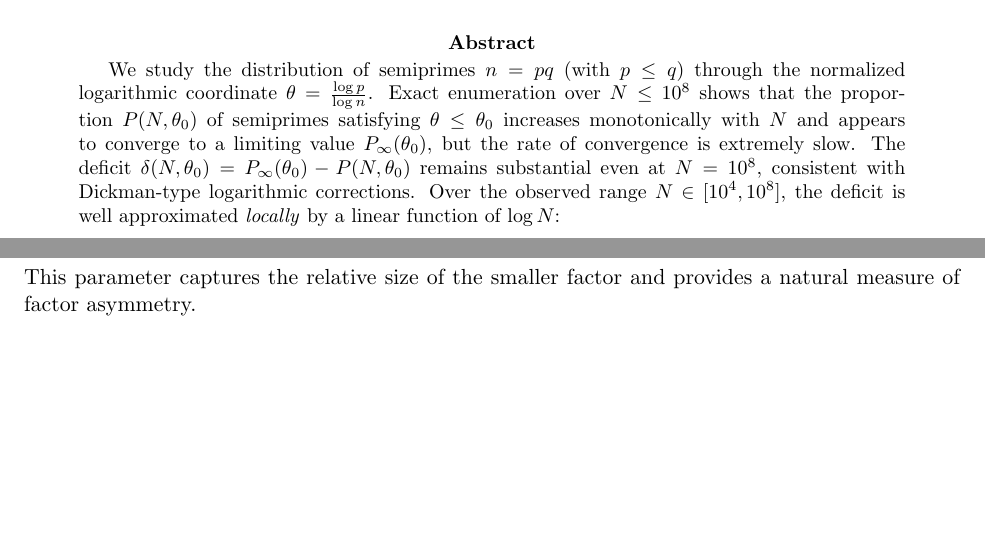
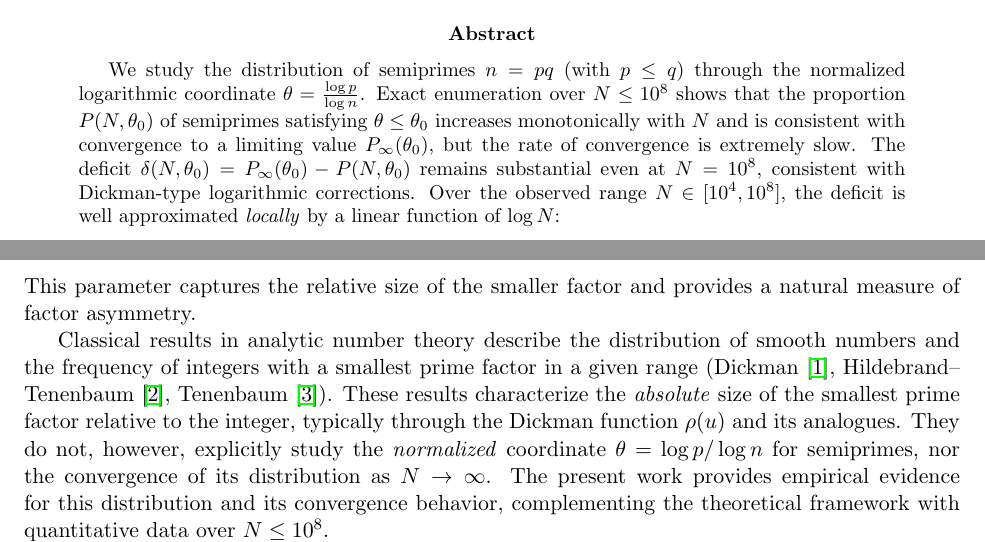
Before and after one commit to onojk/primehelix, a LaTeX paper (paper/paper.tex): two parts of page 1 of 6, joined at a grey line, cut so that both start at the same text, the shorter picture padded with empty space. Compiled offline with pdfLaTeX.

Commit message:
Strengthen paper: literature positioning and abstract wording
- Intro: add paragraph distinguishing this work from classical smooth-number
  results (Dickman, Hildebrand-Tenenbaum); clarifies what is new
- Abstract: "appears to converge" -> "is consistent with convergence to",
  standard phrasing in math writing

Co-Authored-By: Claude Sonnet 4.6 <noreply@anthropic.com>

```diff
--- a/paper/paper.tex
+++ b/paper/paper.tex
@@ -16,7 +16,7 @@
 We study the distribution of semiprimes \(n = pq\) (with \(p \leq q\)) through the
 normalized logarithmic coordinate \(\theta = \frac{\log p}{\log n}\).  Exact enumeration
 over \(N \leq 10^8\) shows that the proportion \(P(N,\theta_0)\) of semiprimes satisfying
-\(\theta \leq \theta_0\) increases monotonically with \(N\) and appears to converge to a
+\(\theta \leq \theta_0\) increases monotonically with \(N\) and is consistent with convergence to a
 limiting value \(P_\infty(\theta_0)\), but the rate of convergence is extremely slow.
 The deficit \(\delta(N,\theta_0) = P_\infty(\theta_0) - P(N,\theta_0)\) remains
 substantial even at \(N = 10^8\), consistent with Dickman-type logarithmic corrections.
@@ -49,6 +49,17 @@ We study semiprimes \(n = pq\) with \(p \leq q\) and focus on the normalized coo
 \]
 This parameter captures the relative size of the smaller factor and provides a natural
 measure of factor asymmetry.
+
+Classical results in analytic number theory describe the distribution of smooth numbers
+and the frequency of integers with a smallest prime factor in a given range
+(Dickman \cite{dickman1930}, Hildebrand--Tenenbaum \cite{hildebrand1993},
+Tenenbaum \cite{tenenbaum1995}).  These results characterize the \emph{absolute} size
+of the smallest prime factor relative to the integer, typically through the Dickman
+function \(\rho(u)\) and its analogues.  They do not, however, explicitly study the
+\emph{normalized} coordinate \(\theta = \log p / \log n\) for semiprimes, nor the
+convergence of its distribution as \(N \to \infty\).  The present work provides
+empirical evidence for this distribution and its convergence behavior, complementing
+the theoretical framework with quantitative data over \(N \leq 10^8\).
 
 The main contributions of this note are: (i) to document empirically the extremely slow
 convergence of \(P(N,\theta_0)\) to its limit, characterizing the deficit locally as a
```
Also changed, not shown: paper/paper.pdf.
